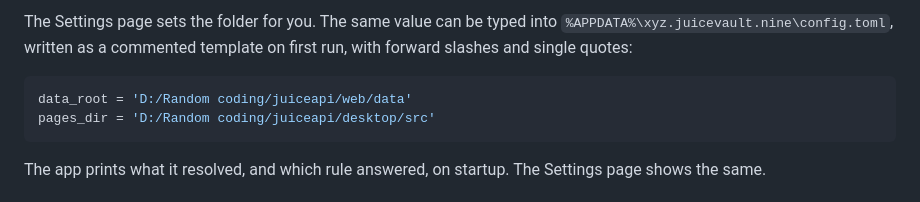
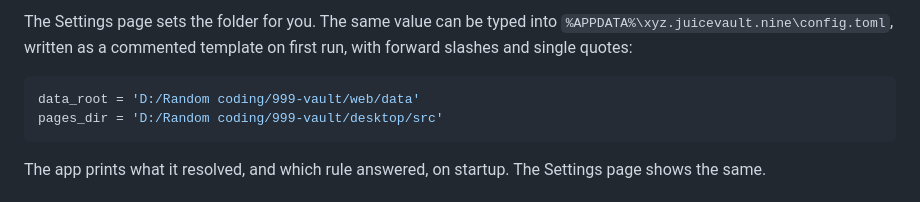
Before and after one commit to itsreallyhex/999-vault, a Markdown page: desktop/README.md, the part around the change. GitHub-like rendering.

Commit message:
Use the intended folder name in the readme's config example

````diff
--- a/desktop/README.md
+++ b/desktop/README.md
@@ -58,8 +58,8 @@ into `%APPDATA%\xyz.juicevault.nine\config.toml`, written as a commented
 template on first run, with forward slashes and single quotes:
 
 ```toml
-data_root = 'D:/Random coding/juiceapi/web/data'
-pages_dir = 'D:/Random coding/juiceapi/desktop/src'
+data_root = 'D:/Random coding/999-vault/web/data'
+pages_dir = 'D:/Random coding/999-vault/desktop/src'
 ```
 
 The app prints what it resolved, and which rule answered, on startup. The
````
